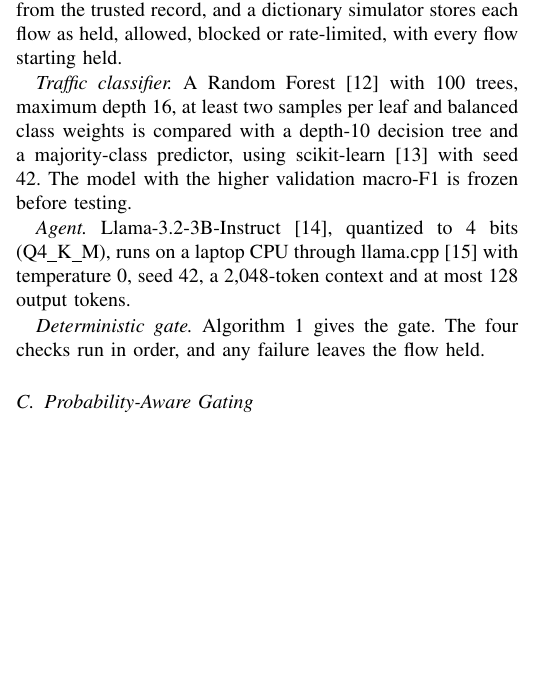
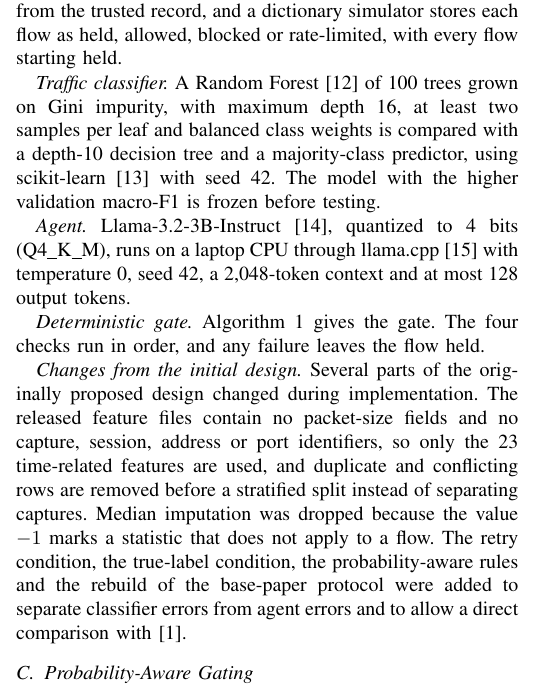
Before and after one commit to Hirotaka-Akihiro/trust-but-verify-2026, a LaTeX paper (Papers/CN/23i-2538_23i-2542_23i-2536_Phase-4.tex): part of one column of page 2 of 7, cut so that both start at the same text, the shorter picture padded with empty space. Compiled offline with pdfLaTeX.

Commit message:
Networks paper: state changes from the initial design and the Gini training criterion; refresh submission package

```diff
--- a/Papers/CN/23i-2538_23i-2542_23i-2536_Phase-4.tex
+++ b/Papers/CN/23i-2538_23i-2542_23i-2536_Phase-4.tex
@@ -119,11 +119,13 @@ Fig.~\ref{fig:arch} shows the pipeline. The classifier writes $\hat{y}$ for each
 \label{fig:arch}
 \end{figure*}
 
-\textit{Traffic classifier.} A Random Forest \cite{breiman2001} with 100 trees, maximum depth 16, at least two samples per leaf and balanced class weights is compared with a depth-10 decision tree and a majority-class predictor, using scikit-learn \cite{pedregosa2011} with seed 42. The model with the higher validation macro-F1 is frozen before testing.
+\textit{Traffic classifier.} A Random Forest \cite{breiman2001} of 100 trees grown on Gini impurity, with maximum depth 16, at least two samples per leaf and balanced class weights is compared with a depth-10 decision tree and a majority-class predictor, using scikit-learn \cite{pedregosa2011} with seed 42. The model with the higher validation macro-F1 is frozen before testing.
 
 \textit{Agent.} Llama-3.2-3B-Instruct \cite{grattafiori2024llama3}, quantized to 4 bits (Q4\_K\_M), runs on a laptop CPU through llama.cpp \cite{llamacpp} with temperature 0, seed 42, a 2,048-token context and at most 128 output tokens.
 
 \textit{Deterministic gate.} Algorithm~\ref{alg:gate} gives the gate. The four checks run in order, and any failure leaves the flow held.
+
+\textit{Changes from the initial design.} Several parts of the originally proposed design changed during implementation. The released feature files contain no packet-size fields and no capture, session, address or port identifiers, so only the 23 time-related features are used, and duplicate and conflicting rows are removed before a stratified split instead of separating captures. Median imputation was dropped because the value $-1$ marks a statistic that does not apply to a flow. The retry condition, the true-label condition, the probability-aware rules and the rebuild of the base-paper protocol were added to separate classifier errors from agent errors and to allow a direct comparison with \cite{drapergil2016}.
 
 \begin{algorithm}[t]
 \caption{Deterministic gate}
```
Also changed, not shown: Papers/CN/Submission/23i-2538_23i-2542_23i-2536_Phase-4/23i-2538_23i-2542_23i-2536_Phase-4.tex (+3 -1 lines), Papers/CN/23i-2538_23i-2542_23i-2536_Phase-4.pdf, Papers/CN/Submission/23i-2538_23i-2542_23i-2536_Phase-4/23i-2538_23i-2542_23i-2536_Phase-4.pdf, 1 other file.
